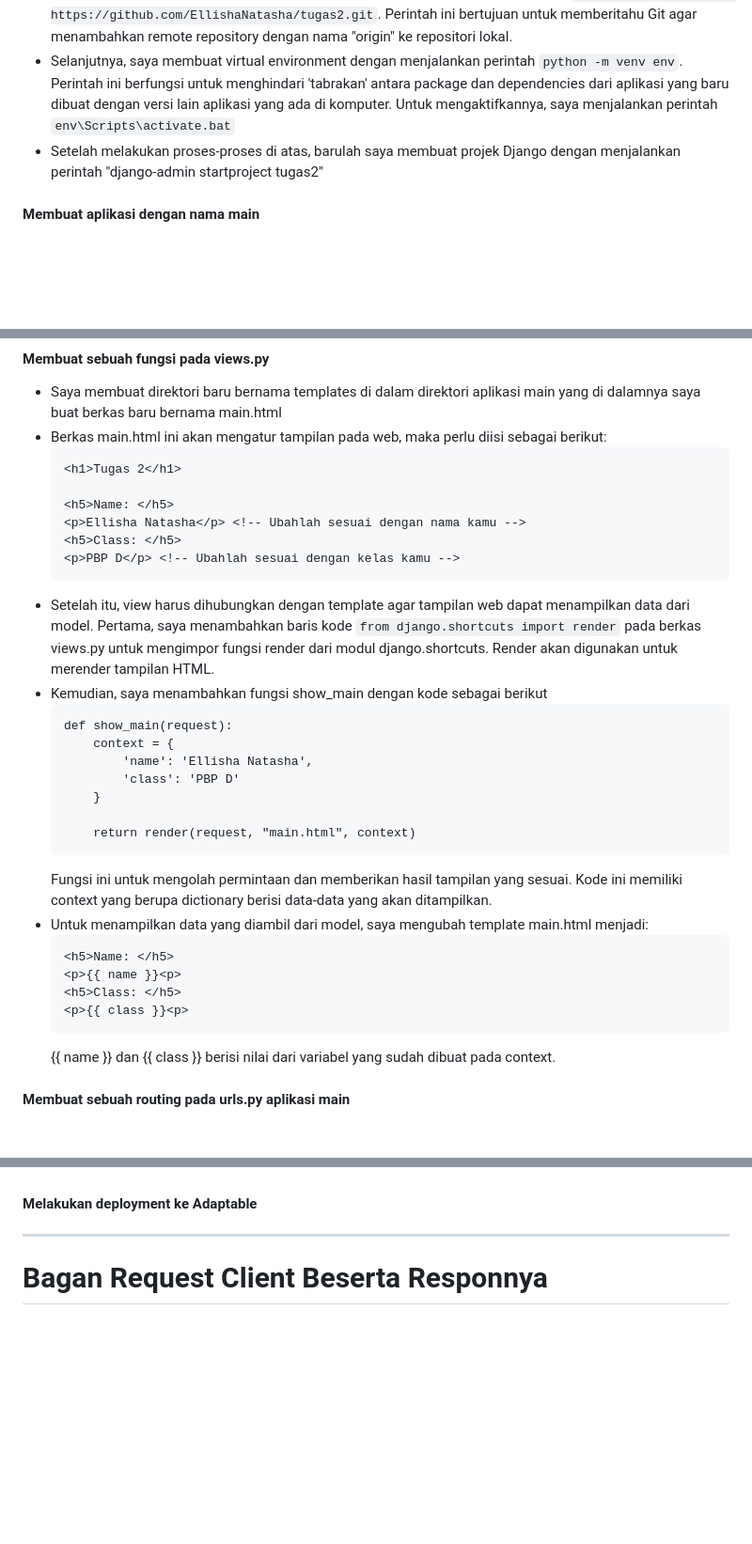
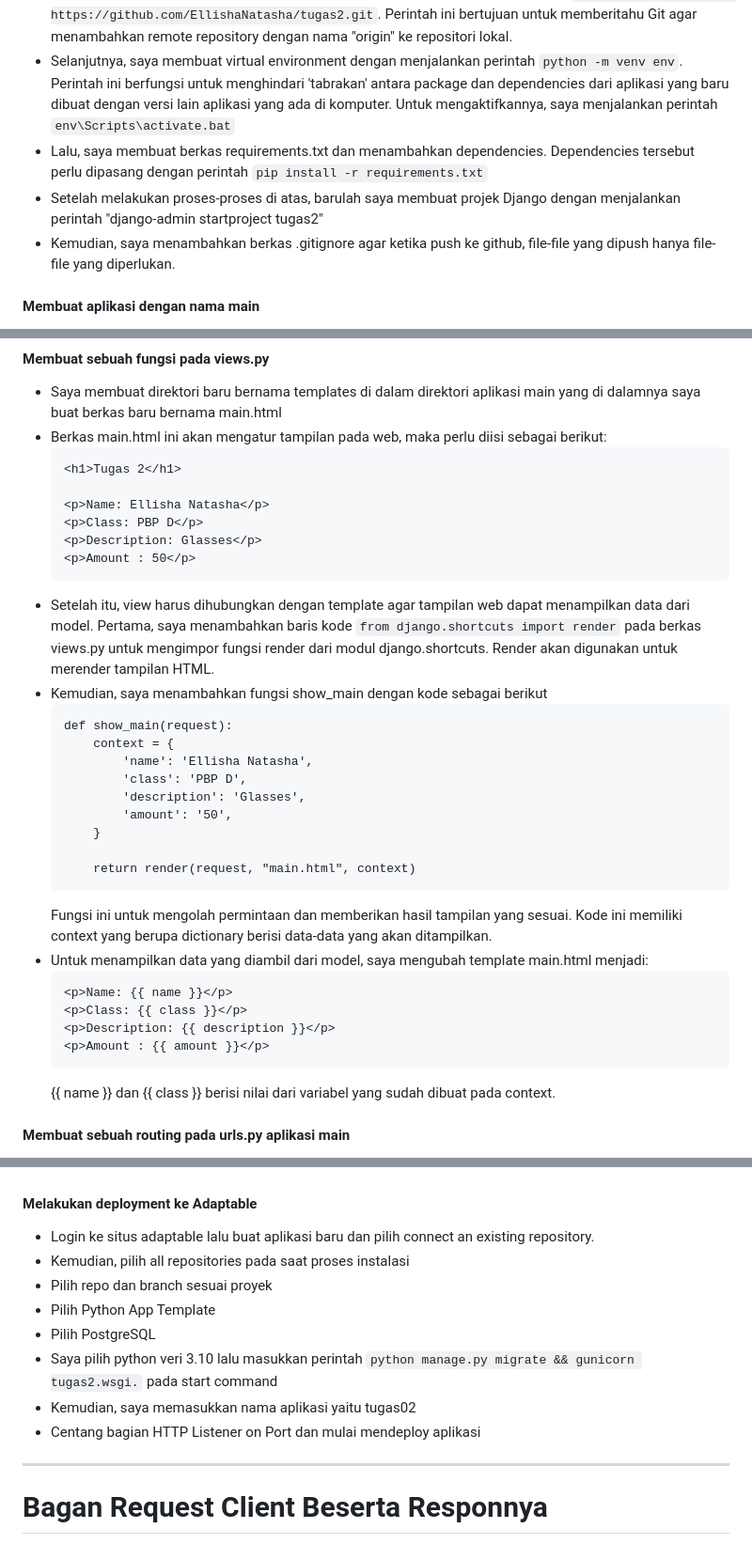
Before and after one commit to EllishaNatasha/tugas2, a Markdown page: README.md, 3 parts joined by grey strips. Shown: that part at 94% size. GitHub-like rendering; blank space fills up the shorter version.

Commit message:
selesai mengupdate

````diff
--- a/README.md
+++ b/README.md
@@ -6,7 +6,9 @@
 * Setelah itu, saya membuat direktori lokal dan menginisiasinya dengan mengetik `git init` di command prompter.
 * Selanjutnya, repositori direktori lokal perlu dihubungkan dengan repositori di Github. Maka dari itu, saya menjalankan terminal atau command prompt di direktori kemudian menjalankan perintah `git branch -M main` di mana saya membuat branch utama baru dengan nama "main". Untuk menghubungkan dengan repositori di Github, saya meng-copy URL repositori saya lalu menjalankan perintah `git remote add origin https://github.com/EllishaNatasha/tugas2.git`. Perintah ini bertujuan untuk memberitahu Git agar menambahkan remote repository dengan nama "origin" ke repositori lokal.
 * Selanjutnya, saya membuat virtual environment dengan menjalankan perintah `python -m venv env`. Perintah ini berfungsi untuk menghindari 'tabrakan' antara package dan dependencies dari aplikasi yang baru dibuat dengan versi lain aplikasi yang ada di komputer. Untuk mengaktifkannya, saya menjalankan perintah `env\Scripts\activate.bat`
+* Lalu, saya membuat berkas requirements.txt dan menambahkan dependencies. Dependencies tersebut perlu dipasang dengan perintah `pip install -r requirements.txt`
 * Setelah melakukan proses-proses di atas, barulah saya membuat projek Django dengan menjalankan perintah "django-admin startproject tugas2"
+* Kemudian, saya menambahkan berkas .gitignore agar ketika push ke github, file-file yang dipush hanya file-file yang diperlukan.
 
 #### Membuat aplikasi dengan nama main
 
@@ -44,10 +46,10 @@
     ```
     <h1>Tugas 2</h1>
 
-    <h5>Name: </h5>
-    <p>Ellisha Natasha</p> <!-- Ubahlah sesuai dengan nama kamu -->
-    <h5>Class: </h5>
-    <p>PBP D</p> <!-- Ubahlah sesuai dengan kelas kamu -->
+    <p>Name: Ellisha Natasha</p>
+    <p>Class: PBP D</p>
+    <p>Description: Glasses</p>
+    <p>Amount : 50</p>
     ```
 * Setelah itu, view harus dihubungkan dengan template agar tampilan web dapat menampilkan data dari model. Pertama, saya menambahkan baris kode `from django.shortcuts import render` pada berkas views.py untuk mengimpor fungsi render dari modul django.shortcuts. Render akan digunakan untuk merender tampilan HTML.
 * Kemudian, saya menambahkan fungsi show_main dengan kode sebagai berikut
@@ -55,7 +57,9 @@
     def show_main(request):
         context = {
             'name': 'Ellisha Natasha',
-            'class': 'PBP D'
+            'class': 'PBP D',
+            'description': 'Glasses',
+            'amount': '50',
         }
 
         return render(request, "main.html", context)
@@ -63,10 +67,10 @@
     Fungsi ini untuk mengolah permintaan dan memberikan hasil tampilan yang sesuai. Kode ini memiliki context yang berupa dictionary berisi data-data yang akan ditampilkan.
 * Untuk menampilkan data yang diambil dari model, saya mengubah template main.html menjadi:
     ```
-    <h5>Name: </h5>
-    <p>{{ name }}<p>
-    <h5>Class: </h5>
-    <p>{{ class }}<p>
+    <p>Name: {{ name }}</p>
+    <p>Class: {{ class }}</p>
+    <p>Description: {{ description }}</p>
+    <p>Amount : {{ amount }}</p>
     ```
     {{ name }} dan {{ class }} berisi nilai dari variabel yang sudah dibuat pada context.
 
@@ -89,7 +93,14 @@
     - path('', show_main, name='show_main' adalah pola URL. Pola "" artinya akan cocok dengan URL root dan ketika cocok, tampilan show_main akan dipanggil.
 
 #### Melakukan deployment ke Adaptable
-
+* Login ke situs adaptable lalu buat aplikasi baru dan pilih connect an existing repository.
+* Kemudian, pilih all repositories pada saat proses instalasi
+* Pilih repo dan branch sesuai proyek
+* Pilih Python App Template
+* Pilih PostgreSQL
+* Saya pilih python veri 3.10  lalu masukkan perintah `python manage.py migrate && gunicorn tugas2.wsgi.` pada start command
+* Kemudian, saya memasukkan nama aplikasi yaitu tugas02
+* Centang bagian HTTP Listener on Port dan mulai mendeploy aplikasi
 
 
 
````
Also changed, not shown: other parts of README.md (+1 -1 lines).
